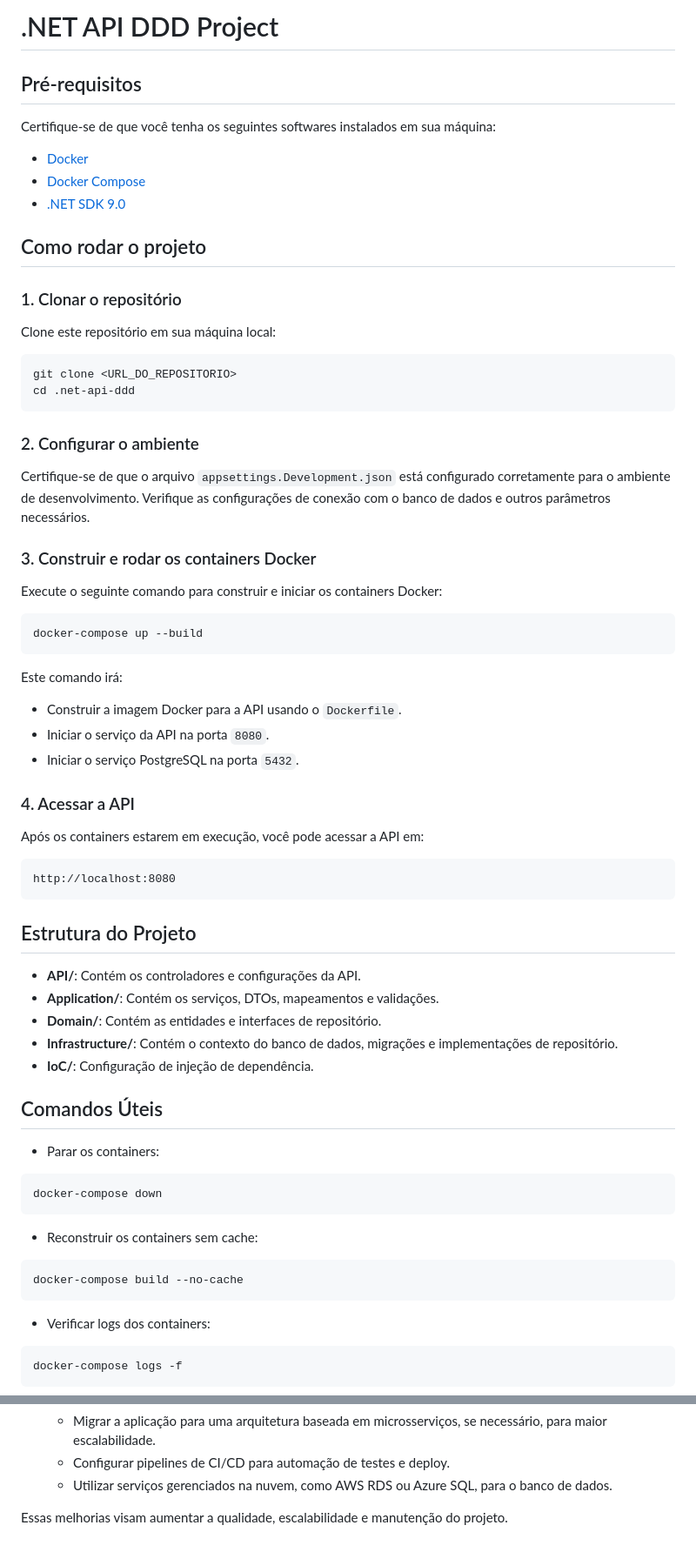
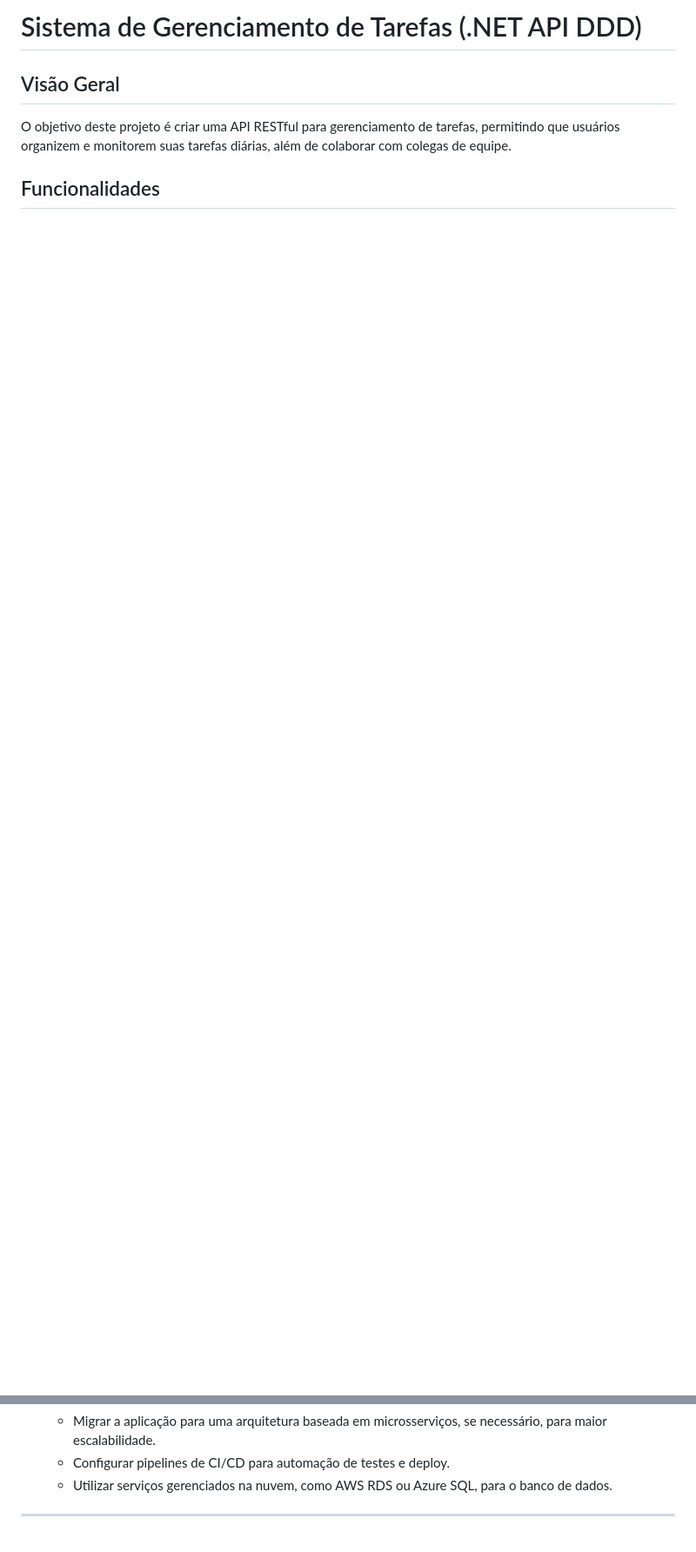
Before and after one commit to mayconlemosCloud/.net-api-ddd, a Markdown page: README.md, 2 parts joined by grey strips. Shown at 87% size. Drawn GitHub-style; blank space fills up the shorter version.

Commit message:
Refactor README to enhance clarity and remove outdated documentation

````diff
--- a/README.md
+++ b/README.md
@@ -1,70 +1,8 @@
-# .NET API DDD Project
+# Sistema de Gerenciamento de Tarefas (.NET API DDD)
 
-## Pré-requisitos
+## Visão Geral
 
-Certifique-se de que você tenha os seguintes softwares instalados em sua máquina:
+O objetivo deste projeto é criar uma API RESTful para gerenciamento de tarefas, permitindo que usuários organizem e monitorem suas tarefas diárias, além de colaborar com colegas de equipe.
 
-- [Docker](https://www.docker.com/)
-- [Docker Compose](https://docs.docker.com/compose/)
-- [.NET SDK 9.0](https://dotnet.microsoft.com/download/dotnet/9.0)
+## Funcionalidades
 
-## Como rodar o projeto
-
-### 1. Clonar o repositório
-
-Clone este repositório em sua máquina local:
-```bash
-git clone <URL_DO_REPOSITORIO>
-cd .net-api-ddd
-```
-
-### 2. Configurar o ambiente
-
-Certifique-se de que o arquivo `appsettings.Development.json` está configurado corretamente para o ambiente de desenvolvimento. Verifique as configurações de conexão com o banco de dados e outros parâmetros necessários.
-
-### 3. Construir e rodar os containers Docker
-
-Execute o seguinte comando para construir e iniciar os containers Docker:
-```bash
-docker-compose up --build
-```
-
-Este comando irá:
-- Construir a imagem Docker para a API usando o `Dockerfile`.
-- Iniciar o serviço da API na porta `8080`.
-- Iniciar o serviço PostgreSQL na porta `5432`.
-
-### 4. Acessar a API
-
-Após os containers estarem em execução, você pode acessar a API em:
-```
-http://localhost:8080
-```
-
-
-
-## Estrutura do Projeto
-
-- **API/**: Contém os controladores e configurações da API.
-- **Application/**: Contém os serviços, DTOs, mapeamentos e validações.
-- **Domain/**: Contém as entidades e interfaces de repositório.
-- **Infrastructure/**: Contém o contexto do banco de dados, migrações e implementações de repositório.
-- **IoC/**: Configuração de injeção de dependência.
-
-## Comandos Úteis
-
-- Parar os containers:
-```bash
-docker-compose down
-```
-
-- Reconstruir os containers sem cache:
-```bash
-docker-compose build --no-cache
-```
-
-- Verificar logs dos containers:
-```bash
-docker-compose logs -f
-```
-
@@ -181,4 +98,4 @@ Melhorias sugeridas para o projeto:
    - Configurar pipelines de CI/CD para automação de testes e deploy.
    - Utilizar serviços gerenciados na nuvem, como AWS RDS ou Azure SQL, para o banco de dados.
 
-Essas melhorias visam aumentar a qualidade, escalabilidade e manutenção do projeto.
+---
````
Also changed, not shown: other parts of README.md (+53 -74 lines), doc.md (deleted, +0 -161 lines).
